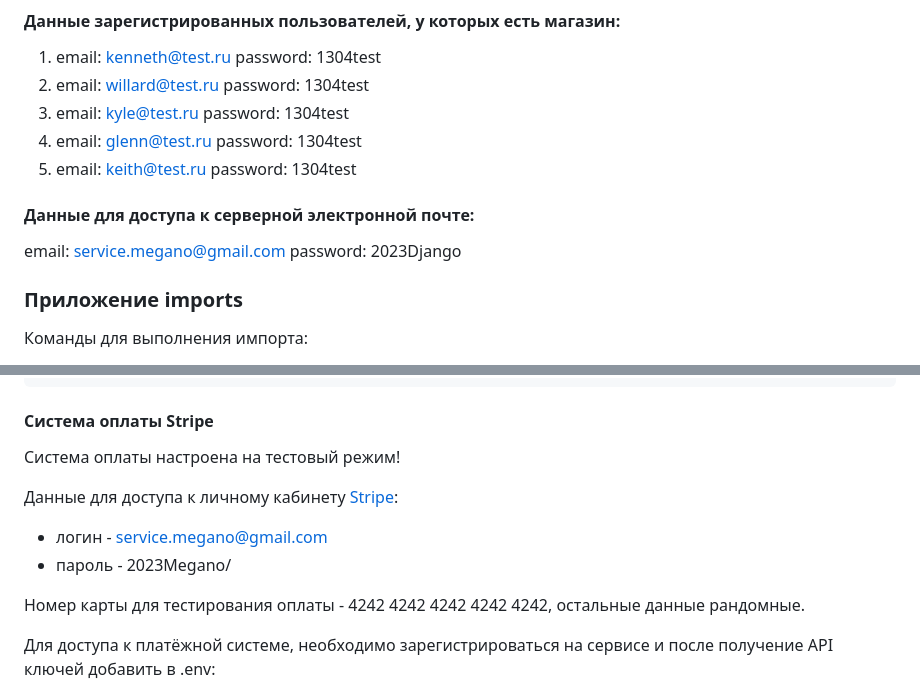
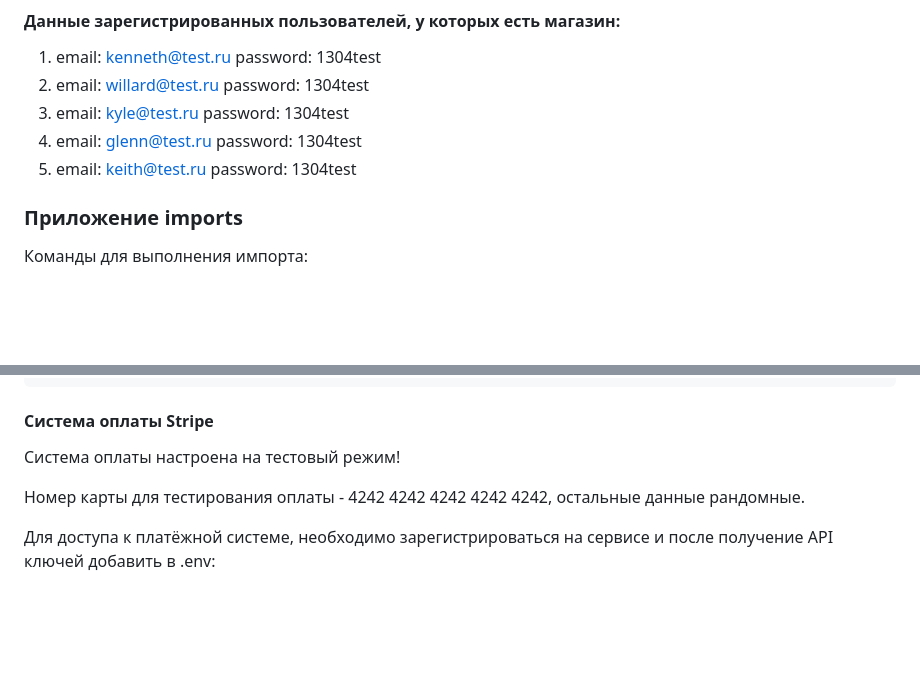
Before and after one commit to romses1906/Marketplace_django, a Markdown page: README.md, 2 parts joined by grey strips. GitHub-like rendering; blank space fills up the shorter version.

```diff
--- a/README.md
+++ b/README.md
@@ -98,9 +98,6 @@ email: admin@admin.ru password: admin
 4. email: glenn@test.ru password: 1304test
 5. email: keith@test.ru password: 1304test
 
-#### Данные для доступа к серверной электронной почте:
-
-email: service.megano@gmail.com password: 2023Django
 
 ### Приложение imports
 
@@ -149,10 +146,6 @@ python manage.py runserver
 
 Система оплаты настроена на тестовый режим!
 
-Данные для доступа к личному кабинету [Stripe](https://dashboard.stripe.com/test/dashboard):
- - логин - service.megano@gmail.com
- - пароль - 2023Megano/
-
 Номер карты для тестирования оплаты -
 4242 4242 4242 4242 4242, остальные данные рандомные.
 
```
